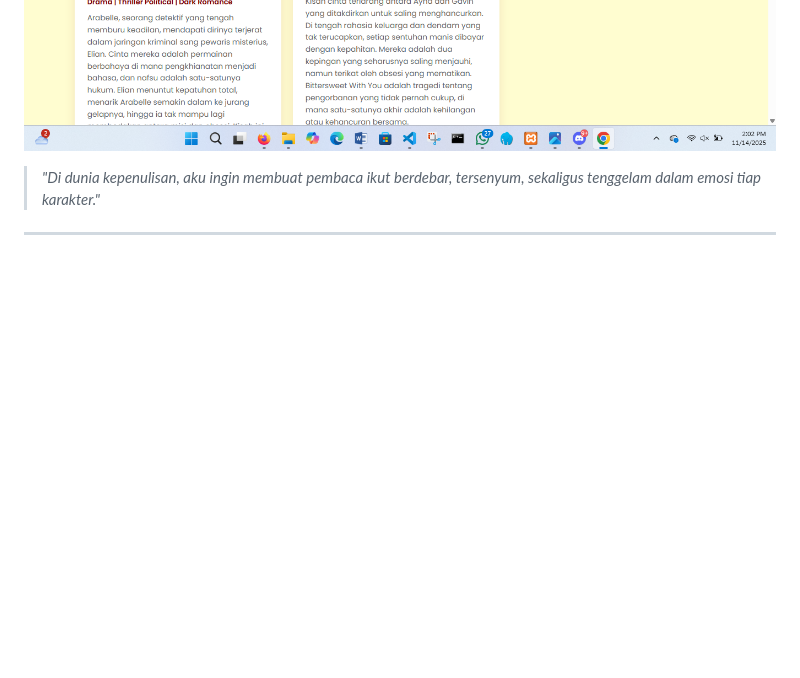
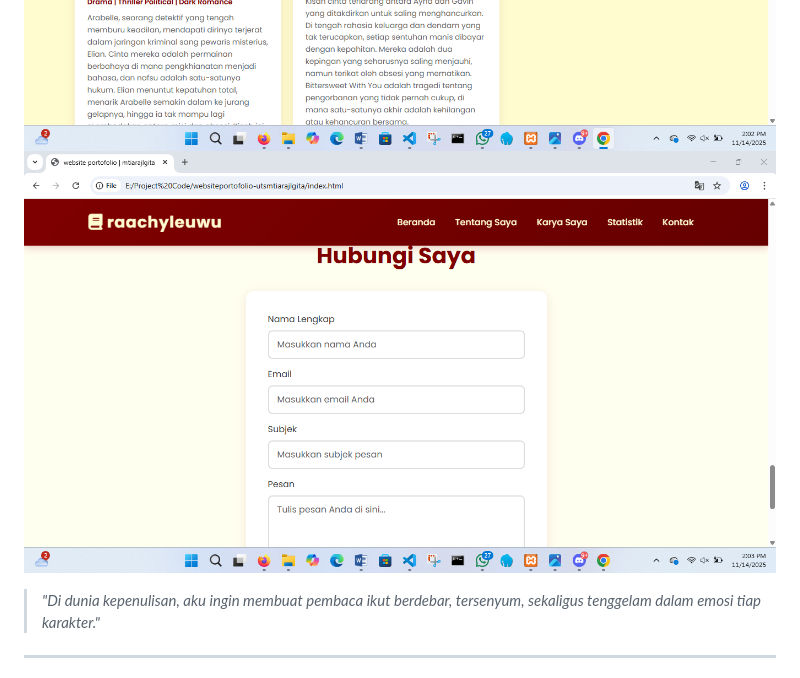
Before and after one commit to mtiarajlgita/website-portofolio, a Markdown page: README.md, the part around the change. Drawn GitHub-style; blank space fills up the shorter version.

```diff
--- a/README.md
+++ b/README.md
@@ -5,6 +5,7 @@
   <img src="assets/images/02.png" alt="Tampilan Halaman Depan Portofolio raachyleuwu" width="900"/>
   <img src="assets/images/03.png" alt="Tampilan Halaman Depan Portofolio raachyleuwu" width="900"/>
   <img src="assets/images/04.png" alt="Tampilan Halaman Depan Portofolio raachyleuwu" width="900"/>
+  <img src="assets/images/05.png" alt="Tampilan Halaman Depan Portofolio raachyleuwu" width="900"/>
 </p>
 
 > *"Di dunia kepenulisan, aku ingin membuat pembaca ikut berdebar, tersenyum, sekaligus tenggelam dalam emosi tiap karakter."*
```
